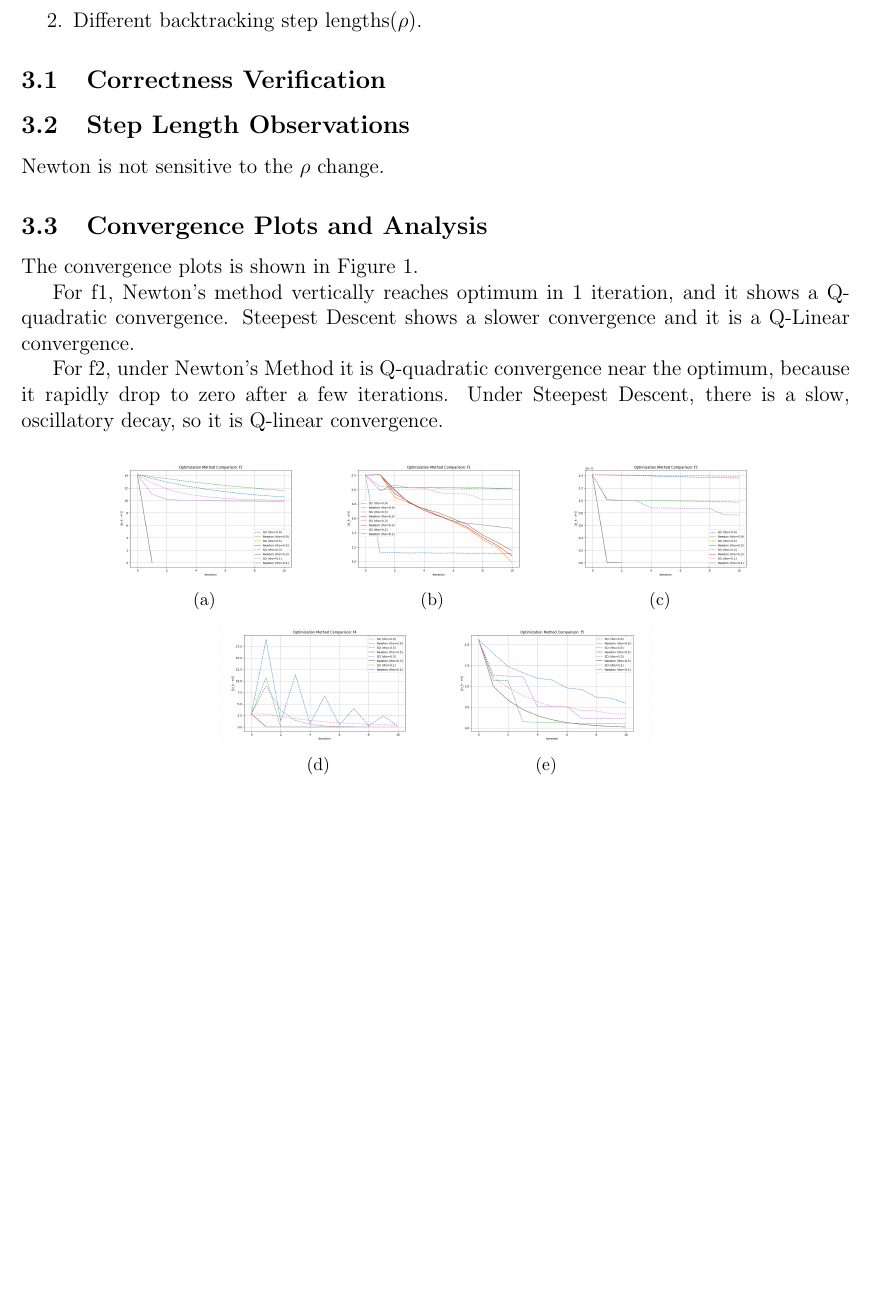
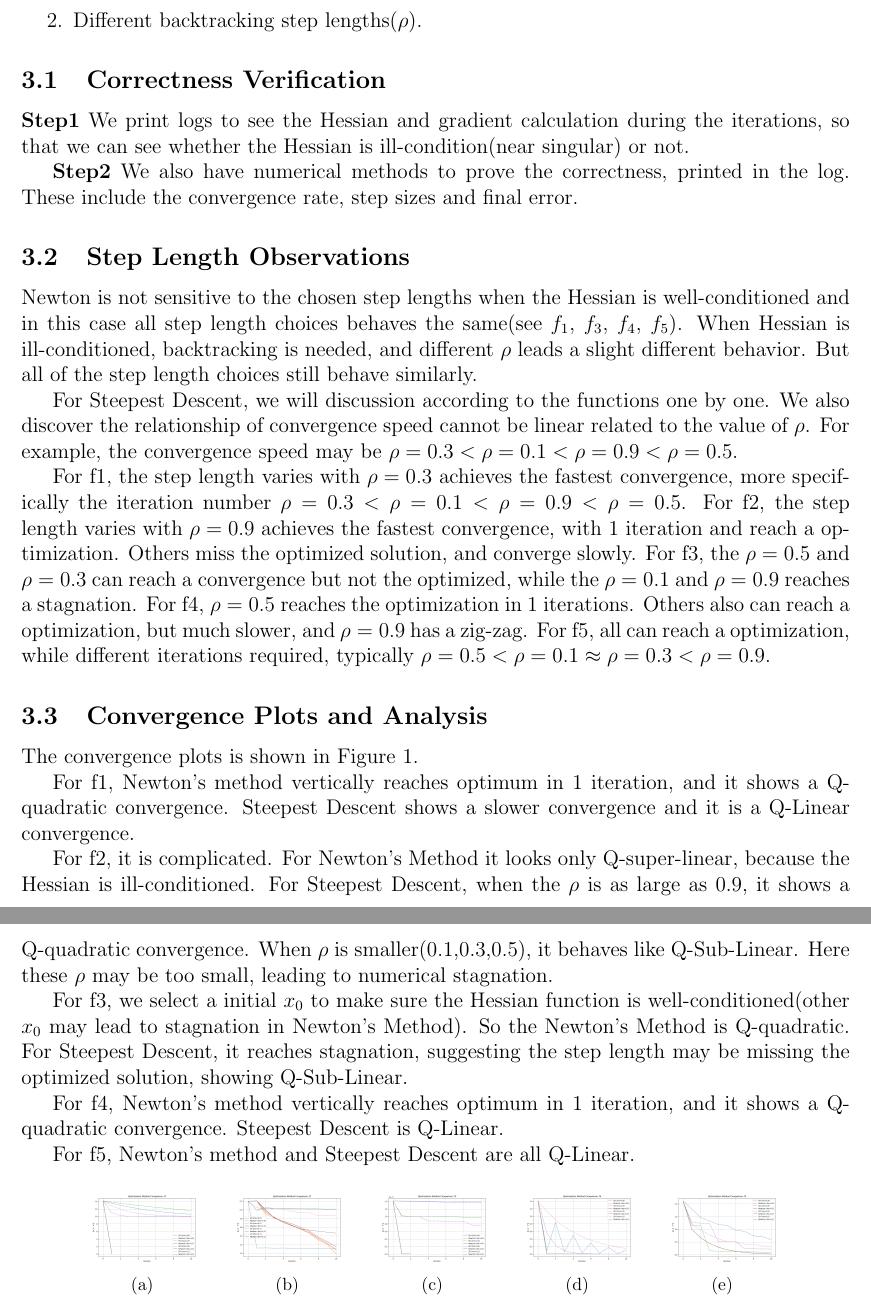
Before and after one commit to santiweide/ku2025-no, a LaTeX document (handin_2.tex): part of page 3 of 4 before the commit and two parts of pages 3 and 4 of 4 after it, the two joined at a grey line, cut so that both start at the same text, the shorter picture padded with empty space. Compiled offline with pdfLaTeX.

Commit message:
finish section 2 and 3, leave section 4 and 5 for you

```diff
--- a/handin_2.tex
+++ b/handin_2.tex
@@ -128,11 +128,22 @@ Our benchmark protocol cover the following two features:
 \subsection{Correctness Verification}
 % Evaluate whether your results are correct. Describe the steps you took to ensure correctness of your algorithms and show data that supports your claims.
 
+\textbf{Step1} We print logs to see the Hessian and gradient calculation during the iterations, so that we can see whether the Hessian is ill-condition(near singular) or not.
+
+\textbf{Step2} We also have numerical methods to prove the correctness, printed in the log. These include the convergence rate, step sizes and final error.
+
+
 \subsection{Step Length Observations}
 % For both algorithms, describe your observations of the chosen step lengths. Are there important differences between the functions and algorithms?
+Newton is not sensitive to the chosen step lengths when the Hessian is well-conditioned and in this case all step length choices behaves the same(see $f_1$, $f_3$, $f_4$, $f_5$). When Hessian is ill-conditioned, backtracking is needed, and different $\rho$ leads a slight different behavior. But all of the step length choices still behave similarly.
 
+For Steepest Descent, we will discussion according to the functions one by one. We also discover the relationship of convergence speed cannot be linear related to the value of $\rho$. For example, the convergence speed may be $\rho=0.3<\rho=0.1<\rho=0.9<\rho=0.5$.
 
-Newton is not sensitive to the $\rho$ change.  % TODO reasoning
+For f1, the step length varies with $\rho=0.3$ achieves the fastest convergence, more specifically the iteration number $\rho=0.3<\rho=0.1<\rho=0.9<\rho=0.5$.
+For f2, the step length varies with $\rho=0.9$ achieves the fastest convergence, with 1 iteration and reach a optimization. Others miss the optimized solution, and converge slowly.
+For f3, the $\rho=0.5$ and $\rho=0.3$ can reach a convergence but not the optimized, while the $\rho=0.1$ and $\rho=0.9$ reaches a stagnation.
+For f4, $\rho=0.5$ reaches the optimization in 1 iterations. Others also can reach a optimization, but much slower, and $\rho=0.9$ has a zig-zag.
+For f5, all can reach a optimization, while different iterations required, typically $\rho=0.5 < \rho=0.1 \approx \rho=0.3 < \rho=0.9$.
 
 \subsection{Convergence Plots and Analysis}
 % Show convergence plots and based on the empirical results, state whether the algorithms likely have Q-linear, Q-superlinear or maybe even Q-quadratic convergence on the different functions.
@@ -141,30 +152,35 @@ The convergence plots is shown in Figure~\ref{fig:convgraph}.
 
 For f1, Newton's method vertically reaches optimum in 1 iteration, and it shows a Q-quadratic convergence. Steepest Descent  shows a slower convergence and it is a Q-Linear convergence.
 
-For f2, under Newton’s Method it is Q-quadratic convergence near the optimum, because it rapidly drop to zero after a few iterations. Under Steepest Descent, there is a slow, oscillatory decay, so it is Q-linear convergence.
+For f2, it is complicated. For Newton’s Method it looks only Q-super-linear, because the Hessian is ill-conditioned. For Steepest Descent, when the $\rho$ is as large as 0.9, it shows a Q-quadratic convergence. When $\rho$ is smaller(0.1,0.3,0.5), it behaves like Q-Sub-Linear. Here these $\rho$ may be too small, leading to numerical stagnation.
 
+For f3, we select a initial $x_0$ to make sure the Hessian function is well-conditioned(other $x_0$ may lead to stagnation in Newton's Method). So the Newton's Method is Q-quadratic. For Steepest Descent, it reaches stagnation, suggesting the step length may be missing the optimized solution, showing Q-Sub-Linear.
+% $\rho=0.1$ and $\rho=0.9$
 
+For f4, Newton's method vertically reaches optimum in 1 iteration, and it shows a Q-quadratic convergence. Steepest Descent is Q-Linear.
+
+For f5, Newton's method and Steepest Descent are all Q-Linear.
 
 \begin{figure}[ht]
 \centering
 \subfigure[]{
-    \includegraphics[width=0.25\columnwidth, keepaspectratio]{code_week2/f1}
+    \includegraphics[width=0.15\columnwidth, keepaspectratio]{code_week2/f1}
 \label{fig:f1}
 }
 \subfigure[]{
-    \includegraphics[width=0.25\columnwidth, keepaspectratio]{code_week2/f2}
+    \includegraphics[width=0.15\columnwidth, keepaspectratio]{code_week2/f2}
     \label{fig:f2}
 }
 \subfigure[]{
-    \includegraphics[width=0.25\columnwidth, keepaspectratio]{code_week2/f3}
+    \includegraphics[width=0.15\columnwidth, keepaspectratio]{code_week2/f3}
     \label{fig:f3}
 }
 \subfigure[]{
-    \includegraphics[width=0.25\columnwidth, keepaspectratio]{code_week2/f4}
+    \includegraphics[width=0.15\columnwidth, keepaspectratio]{code_week2/f4}
     \label{fig:f4}
 }
 \subfigure[]{
-    \includegraphics[width=0.25\columnwidth, keepaspectratio]{code_week2/f5}
+    \includegraphics[width=0.15\columnwidth, keepaspectratio]{code_week2/f5}
     \label{fig:f5}
 }
 \caption[]{Convergence graph(log scale) of the three optimize algorithms on the five functions, analyzing iterations}
```
Also changed, not shown: code_week2/f4.png, handin_2.tex (8 more changed lines), 1 other file.
